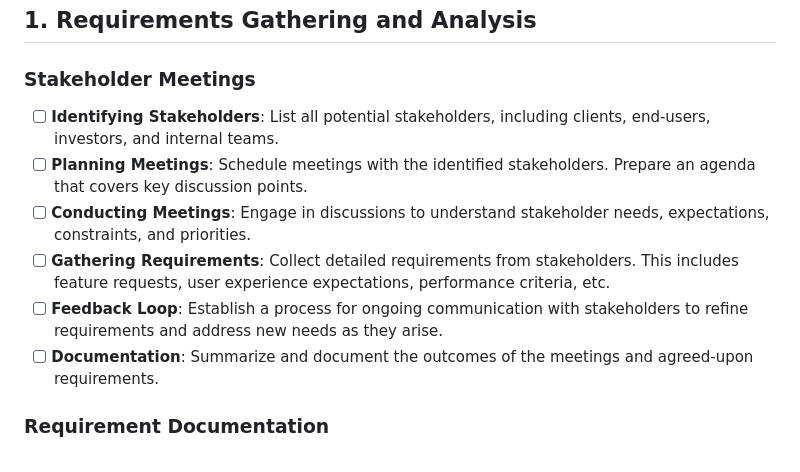
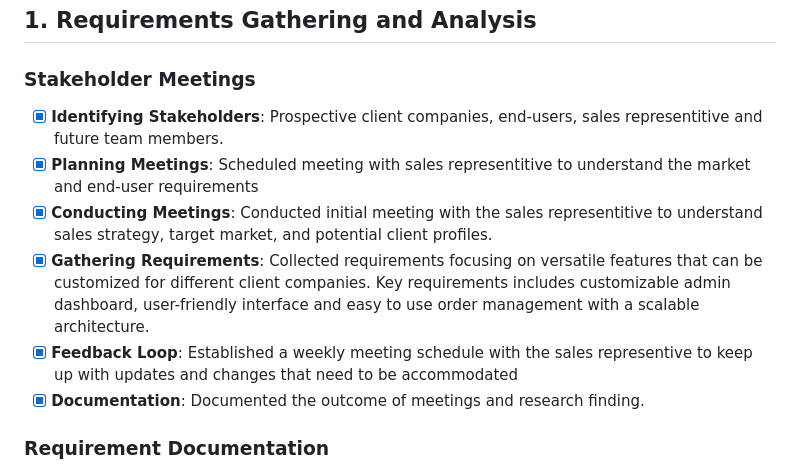
Before and after one commit to Yaq0ub/ZDeliver, a Markdown page: README.md, the part around the change. Rendered like a GitHub page.

Commit message:
1. Requirements Gathering and Analysis: Stakeholder Meetings

```diff
--- a/README.md
+++ b/README.md
@@ -7,12 +7,12 @@ Client project was created using `npx create-expo-app --template` and then choos
 
 ## 1. Requirements Gathering and Analysis
 ### Stakeholder Meetings
-- [ ] **Identifying Stakeholders**: List all potential stakeholders, including clients, end-users, investors, and internal teams.
-- [ ] **Planning Meetings**: Schedule meetings with the identified stakeholders. Prepare an agenda that covers key discussion points.
-- [ ] **Conducting Meetings**: Engage in discussions to understand stakeholder needs, expectations, constraints, and priorities.
-- [ ] **Gathering Requirements**: Collect detailed requirements from stakeholders. This includes feature requests, user experience expectations, performance criteria, etc.
-- [ ] **Feedback Loop**: Establish a process for ongoing communication with stakeholders to refine requirements and address new needs as they arise.
-- [ ] **Documentation**: Summarize and document the outcomes of the meetings and agreed-upon requirements.
+- [x] **Identifying Stakeholders**: Prospective client companies, end-users, sales representitive and future team members.
+- [x] **Planning Meetings**: Scheduled meeting with sales representitive to understand the market and end-user requirements
+- [x] **Conducting Meetings**: Conducted initial meeting with the sales representitive to understand sales strategy, target market, and potential client profiles.
+- [x] **Gathering Requirements**: Collected requirements focusing on versatile features that can be customized for different client companies. Key requirements includes customizable admin dashboard, user-friendly interface and easy to use order management with a scalable architecture.
+- [x] **Feedback Loop**: Established a weekly meeting schedule with the sales representive to keep up with updates and changes that need to be accommodated
+- [x] **Documentation**: Documented the outcome of meetings and research finding.
 
 ### Requirement Documentation
 - [ ] **Requirement Gathering Tools**: Select appropriate tools for documenting requirements .
```
